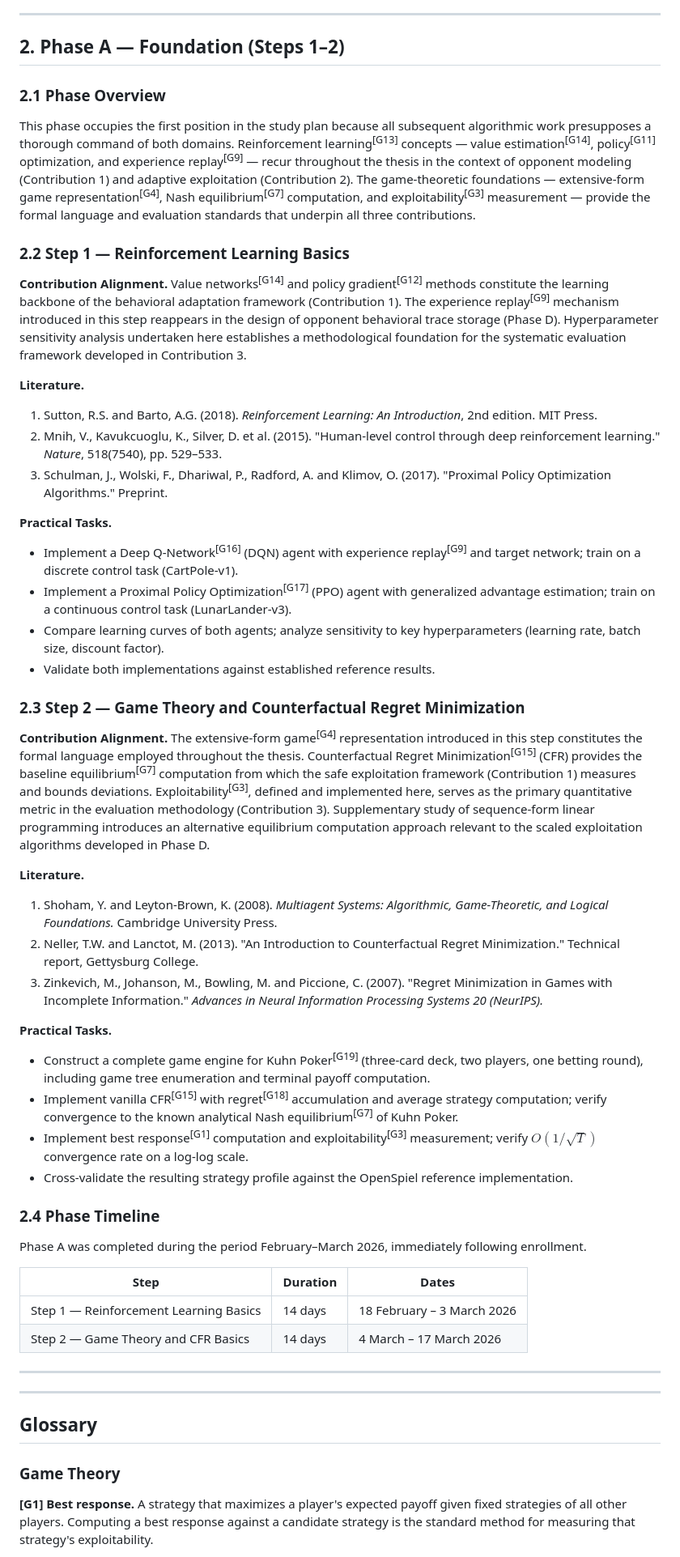
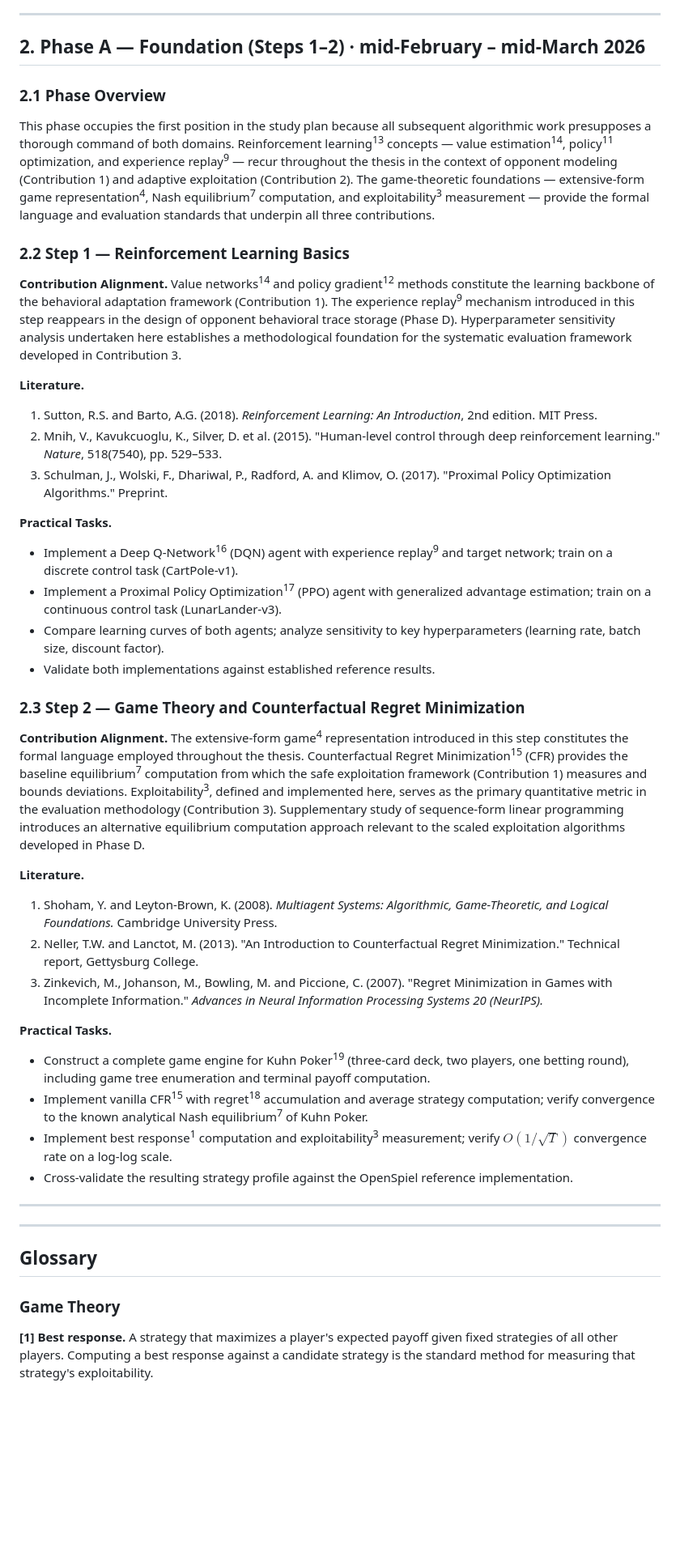
Before and after one commit to alexander-ra/rlPlanRevised, a Markdown page: deliverables/studyPlanEN.md, the part around one of its changes. Shown at 81% size. Drawn GitHub-style; blank space fills up the shorter version.

```diff
--- a/deliverables/studyPlanEN.md
+++ b/deliverables/studyPlanEN.md
@@ -65,15 +67,15 @@ The primary objective of this doctoral research is to develop methods for adapti
 
 ---
 
-## 2. Phase A — Foundation (Steps 1–2)
+## 2. Phase A — Foundation (Steps 1–2) · mid-February – mid-March 2026
 
 ### 2.1 Phase Overview
 
-This phase occupies the first position in the study plan because all subsequent algorithmic work presupposes a thorough command of both domains. Reinforcement learning<sup>[G13]</sup> concepts — value estimation<sup>[G14]</sup>, policy<sup>[G11]</sup> optimization, and experience replay<sup>[G9]</sup> — recur throughout the thesis in the context of opponent modeling (Contribution 1) and adaptive exploitation (Contribution 2). The game-theoretic foundations — extensive-form game representation<sup>[G4]</sup>, Nash equilibrium<sup>[G7]</sup> computation, and exploitability<sup>[G3]</sup> measurement — provide the formal language and evaluation standards that underpin all three contributions.
+This phase occupies the first position in the study plan because all subsequent algorithmic work presupposes a thorough command of both domains. Reinforcement learning<sup>13</sup> concepts — value estimation<sup>14</sup>, policy<sup>11</sup> optimization, and experience replay<sup>9</sup> — recur throughout the thesis in the context of opponent modeling (Contribution 1) and adaptive exploitation (Contribution 2). The game-theoretic foundations — extensive-form game representation<sup>4</sup>, Nash equilibrium<sup>7</sup> computation, and exploitability<sup>3</sup> measurement — provide the formal language and evaluation standards that underpin all three contributions.
 
 ### 2.2 Step 1 — Reinforcement Learning Basics
 
-**Contribution Alignment.** Value networks<sup>[G14]</sup> and policy gradient<sup>[G12]</sup> methods constitute the learning backbone of the behavioral adaptation framework (Contribution 1). The experience replay<sup>[G9]</sup> mechanism introduced in this step reappears in the design of opponent behavioral trace storage (Phase D). Hyperparameter sensitivity analysis undertaken here establishes a methodological foundation for the systematic evaluation framework developed in Contribution 3.
+**Contribution Alignment.** Value networks<sup>14</sup> and policy gradient<sup>12</sup> methods constitute the learning backbone of the behavioral adaptation framework (Contribution 1). The experience replay<sup>9</sup> mechanism introduced in this step reappears in the design of opponent behavioral trace storage (Phase D). Hyperparameter sensitivity analysis undertaken here establishes a methodological foundation for the systematic evaluation framework developed in Contribution 3.
 
 **Literature.**
 
@@ -83,14 +85,14 @@ This phase occupies the first position in the study plan because all subsequent
 
 **Practical Tasks.**
 
-- Implement a Deep Q-Network<sup>[G16]</sup> (DQN) agent with experience replay<sup>[G9]</sup> and target network; train on a discrete control task (CartPole-v1).
-- Implement a Proximal Policy Optimization<sup>[G17]</sup> (PPO) agent with generalized advantage estimation; train on a continuous control task (LunarLander-v3).
+- Implement a Deep Q-Network<sup>16</sup> (DQN) agent with experience replay<sup>9</sup> and target network; train on a discrete control task (CartPole-v1).
+- Implement a Proximal Policy Optimization<sup>17</sup> (PPO) agent with generalized advantage estimation; train on a continuous control task (LunarLander-v3).
 - Compare learning curves of both agents; analyze sensitivity to key hyperparameters (learning rate, batch size, discount factor).
 - Validate both implementations against established reference results.
 
 ### 2.3 Step 2 — Game Theory and Counterfactual Regret Minimization
 
-**Contribution Alignment.** The extensive-form game<sup>[G4]</sup> representation introduced in this step constitutes the formal language employed throughout the thesis. Counterfactual Regret Minimization<sup>[G15]</sup> (CFR) provides the baseline equilibrium<sup>[G7]</sup> computation from which the safe exploitation framework (Contribution 1) measures and bounds deviations. Exploitability<sup>[G3]</sup>, defined and implemented here, serves as the primary quantitative metric in the evaluation methodology (Contribution 3). Supplementary study of sequence-form linear programming introduces an alternative equilibrium computation approach relevant to the scaled exploitation algorithms developed in Phase D.
+**Contribution Alignment.** The extensive-form game<sup>4</sup> representation introduced in this step constitutes the formal language employed throughout the thesis. Counterfactual Regret Minimization<sup>15</sup> (CFR) provides the baseline equilibrium<sup>7</sup> computation from which the safe exploitation framework (Contribution 1) measures and bounds deviations. Exploitability<sup>3</sup>, defined and implemented here, serves as the primary quantitative metric in the evaluation methodology (Contribution 3). Supplementary study of sequence-form linear programming introduces an alternative equilibrium computation approach relevant to the scaled exploitation algorithms developed in Phase D.
 
 **Literature.**
 
@@ -100,19 +102,10 @@ This phase occupies the first position in the study plan because all subsequent
 
 **Practical Tasks.**
 
-- Construct a complete game engine for Kuhn Poker<sup>[G19]</sup> (three-card deck, two players, one betting round), including game tree enumeration and terminal payoff computation.
-- Implement vanilla CFR<sup>[G15]</sup> with regret<sup>[G18]</sup> accumulation and average strategy computation; verify convergence to the known analytical Nash equilibrium<sup>[G7]</sup> of Kuhn Poker.
-- Implement best response<sup>[G1]</sup> computation and exploitability<sup>[G3]</sup> measurement; verify $O(1/\sqrt{T})$ convergence rate on a log-log scale.
+- Construct a complete game engine for Kuhn Poker<sup>19</sup> (three-card deck, two players, one betting round), including game tree enumeration and terminal payoff computation.
+- Implement vanilla CFR<sup>15</sup> with regret<sup>18</sup> accumulation and average strategy computation; verify convergence to the known analytical Nash equilibrium<sup>7</sup> of Kuhn Poker.
+- Implement best response<sup>1</sup> computation and exploitability<sup>3</sup> measurement; verify $O(1/\sqrt{T})$ convergence rate on a log-log scale.
 - Cross-validate the resulting strategy profile against the OpenSpiel reference implementation.
-
-### 2.4 Phase Timeline
-
-Phase A was completed during the period February–March 2026, immediately following enrollment.
-
-| Step | Duration | Dates |
-|------|----------|-------|
-| Step 1 — Reinforcement Learning Basics | 14 days | 18 February – 3 March 2026 |
-| Step 2 — Game Theory and CFR Basics     | 14 days | 4 March – 17 March 2026    |
 
 ---
 
@@ -124,6 +117,6 @@ Phase A was completed during the period February–March 2026, immediately follo
 
 ### Game Theory
 
-**[G1] Best response.**
+**[1] Best response.**
 A strategy that maximizes a player's expected payoff given fixed strategies of all other players. Computing a best response against a candidate strategy is the standard method for measuring that strategy's exploitability.
 
```
Also changed, not shown: other parts of deliverables/studyPlanEN.md (+24 -22 lines).
